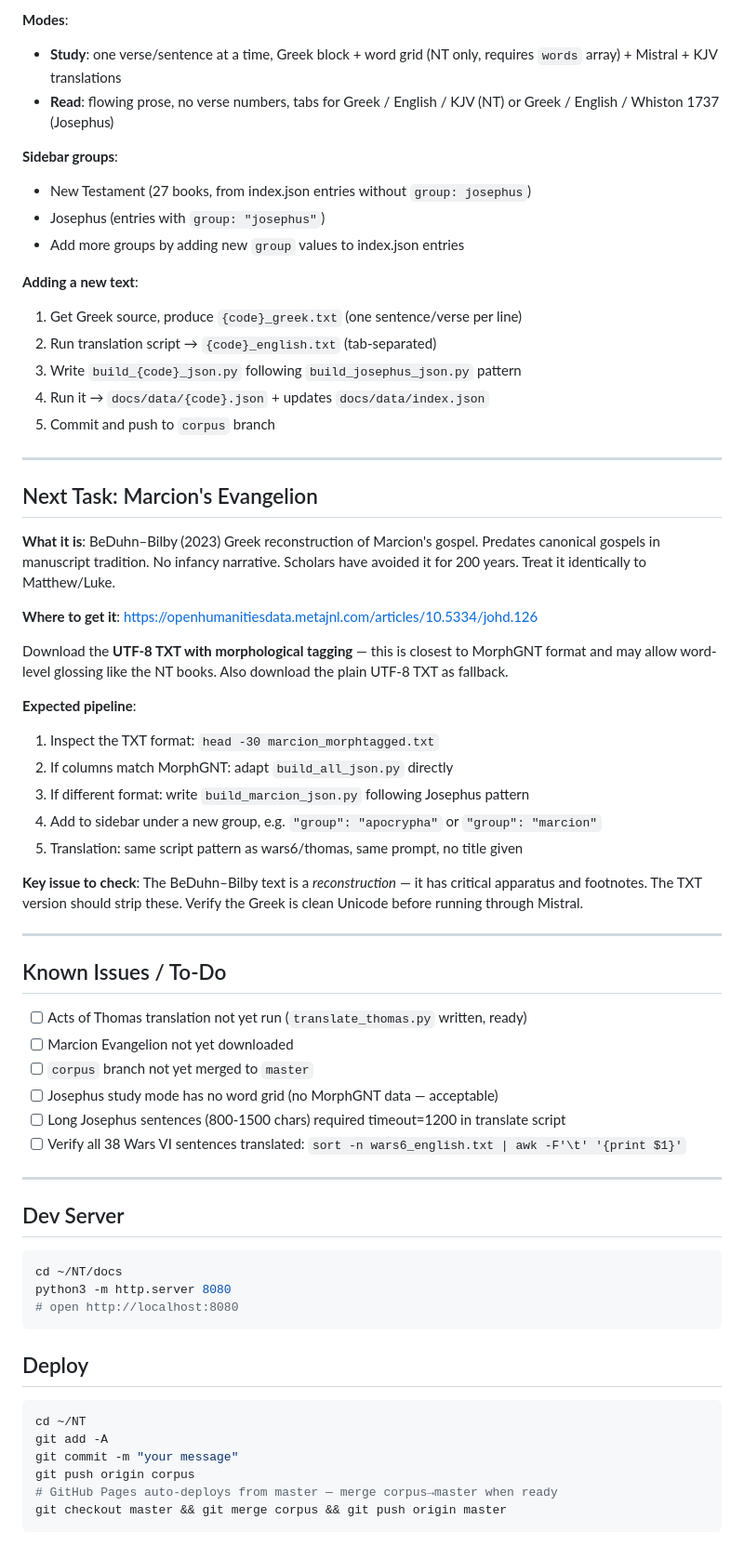
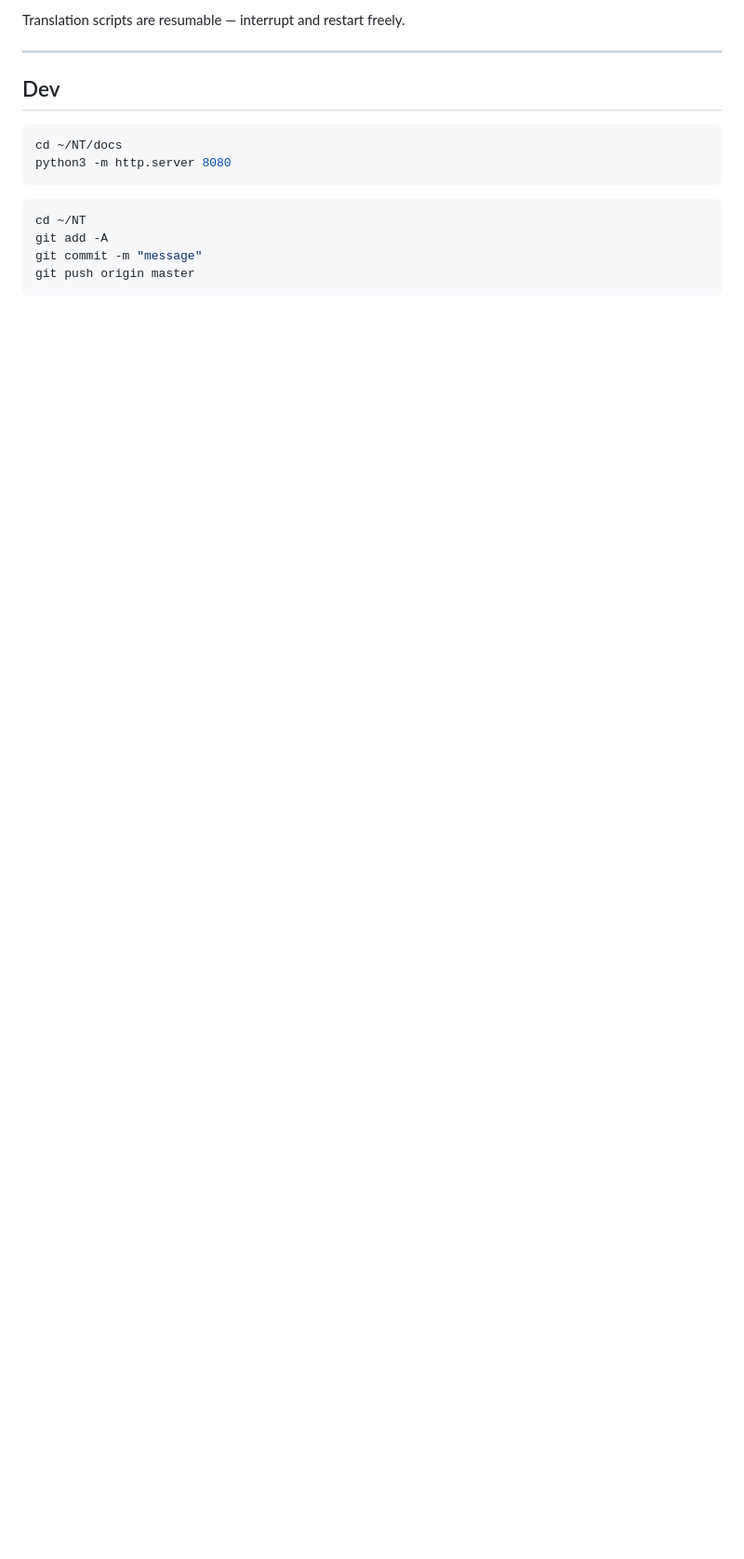
Before and after one commit to Bethezuba/NT, a Markdown page: README.md, the part around one of its changes. Shown at 93% size. Drawn GitHub-style; blank space fills up the shorter version.

````diff
--- a/README.md
+++ b/README.md
@@ -170,76 +74,18 @@ Single HTML file, no build step, no framework.
 
-**Modes**:
-- **Study**: one verse/sentence at a time, Greek block + word grid (NT only,
-  requires `words` array) + Mistral + KJV translations
-- **Read**: flowing prose, no verse numbers, tabs for Greek / English / KJV (NT)
-  or Greek / English / Whiston 1737 (Josephus)
-
-**Sidebar groups**:
-- New Testament (27 books, from index.json entries without `group: josephus`)
-- Josephus (entries with `group: "josephus"`)
-- Add more groups by adding new `group` values to index.json entries
-
-**Adding a new text**:
-1. Get Greek source, produce `{code}_greek.txt` (one sentence/verse per line)
-2. Run translation script → `{code}_english.txt` (tab-separated)
-3. Write `build_{code}_json.py` following `build_josephus_json.py` pattern
-4. Run it → `docs/data/{code}.json` + updates `docs/data/index.json`
-5. Commit and push to `corpus` branch
+Translation scripts are resumable — interrupt and restart freely.
 
 ---
 
-## Next Task: Marcion's Evangelion
-
-**What it is**: BeDuhn–Bilby (2023) Greek reconstruction of Marcion's gospel.
-Predates canonical gospels in manuscript tradition. No infancy narrative.
-Scholars have avoided it for 200 years. Treat it identically to Matthew/Luke.
-
-**Where to get it**:
-https://openhumanitiesdata.metajnl.com/articles/10.5334/johd.126
-
-Download the **UTF-8 TXT with morphological tagging** — this is closest to
-MorphGNT format and may allow word-level glossing like the NT books.
-Also download the plain UTF-8 TXT as fallback.
-
-**Expected pipeline**:
-1. Inspect the TXT format: `head -30 marcion_morphtagged.txt`
-2. If columns match MorphGNT: adapt `build_all_json.py` directly
-3. If different format: write `build_marcion_json.py` following Josephus pattern
-4. Add to sidebar under a new group, e.g. `"group": "apocrypha"` or `"group": "marcion"`
-5. Translation: same script pattern as wars6/thomas, same prompt, no title given
-
-**Key issue to check**: The BeDuhn–Bilby text is a *reconstruction* — it has
-critical apparatus and footnotes. The TXT version should strip these. Verify
-the Greek is clean Unicode before running through Mistral.
-
----
-
-## Known Issues / To-Do
-
-- [ ] Acts of Thomas translation not yet run (`translate_thomas.py` written, ready)
-- [ ] Marcion Evangelion not yet downloaded
-- [ ] `corpus` branch not yet merged to `master`
-- [ ] Josephus study mode has no word grid (no MorphGNT data — acceptable)
-- [ ] Long Josephus sentences (800-1500 chars) required timeout=1200 in translate script
-- [ ] Verify all 38 Wars VI sentences translated: `sort -n wars6_english.txt | awk -F'\t' '{print $1}'`
-
----
-
-## Dev Server
+## Dev
 
 ```bash
 cd ~/NT/docs
 python3 -m http.server 8080
-# open http://localhost:8080
 ```
-
-## Deploy
 
 ```bash
 cd ~/NT
 git add -A
-git commit -m "your message"
-git push origin corpus
-# GitHub Pages auto-deploys from master — merge corpus→master when ready
-git checkout master && git merge corpus && git push origin master
+git commit -m "message"
+git push origin master
 ```
````
Also changed, not shown: other parts of README.md (+44 -140 lines).
